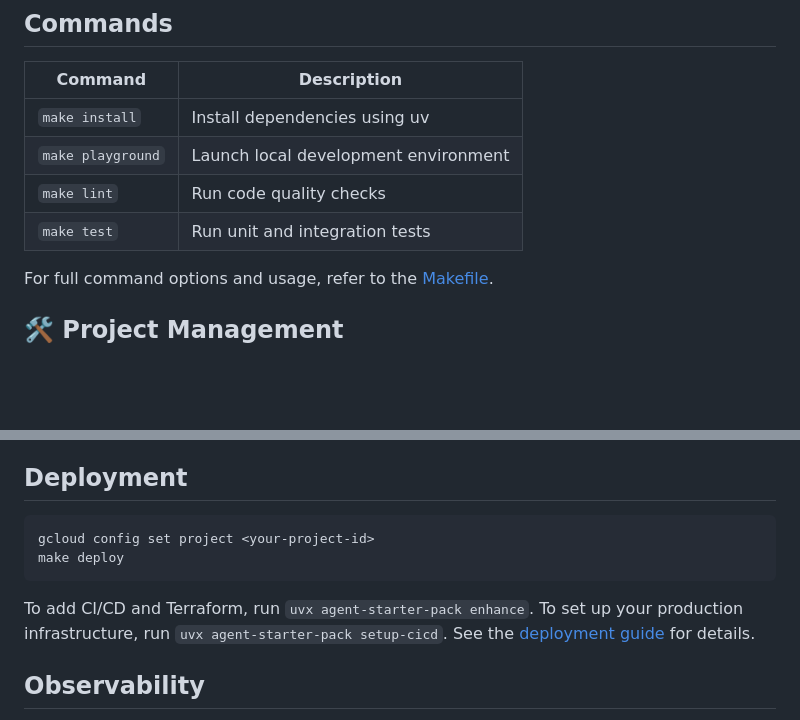
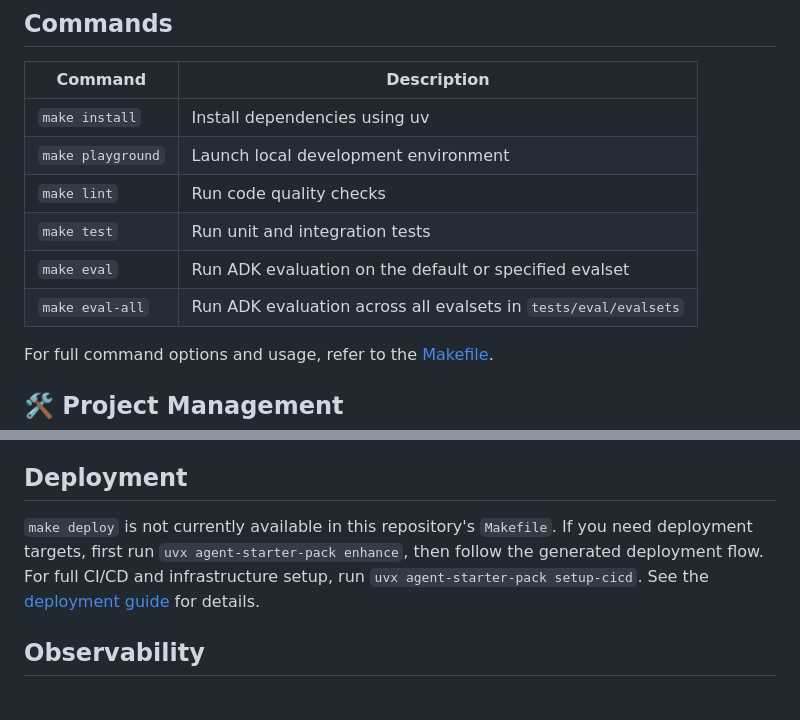
Before and after one commit to HST04/Digital-Power-BI-employee, a Markdown page: README.md, 2 parts joined by grey strips. Rendered like a GitHub page; blank space fills up the shorter version.

Commit message:
Align docs with current Makefile targets
Co-authored-by: HST04 <214586885+HST04@users.noreply.github.com>

````diff
--- a/README.md
+++ b/README.md
@@ -42,6 +42,8 @@ make install && make playground
 | `make playground`    | Launch local development environment                                                        |
 | `make lint`          | Run code quality checks                                                                     |
 | `make test`          | Run unit and integration tests                                                              |
+| `make eval`          | Run ADK evaluation on the default or specified evalset                                      |
+| `make eval-all`      | Run ADK evaluation across all evalsets in `tests/eval/evalsets`                            |
 
 For full command options and usage, refer to the [Makefile](Makefile).
 
@@ -63,13 +65,9 @@ See the [development guide](https://googlecloudplatform.github.io/agent-starter-
 
 ## Deployment
 
-```bash
-gcloud config set project <your-project-id>
-make deploy
-```
-
-To add CI/CD and Terraform, run `uvx agent-starter-pack enhance`.
-To set up your production infrastructure, run `uvx agent-starter-pack setup-cicd`.
+`make deploy` is not currently available in this repository's `Makefile`.
+If you need deployment targets, first run `uvx agent-starter-pack enhance`, then follow the generated deployment flow.
+For full CI/CD and infrastructure setup, run `uvx agent-starter-pack setup-cicd`.
 See the [deployment guide](https://googlecloudplatform.github.io/agent-starter-pack/guide/deployment) for details.
 
 ## Observability
````
Also changed, not shown: GEMINI.md (+3 -3 lines).
